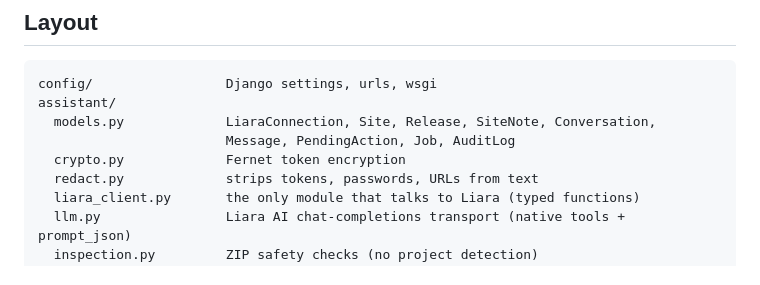
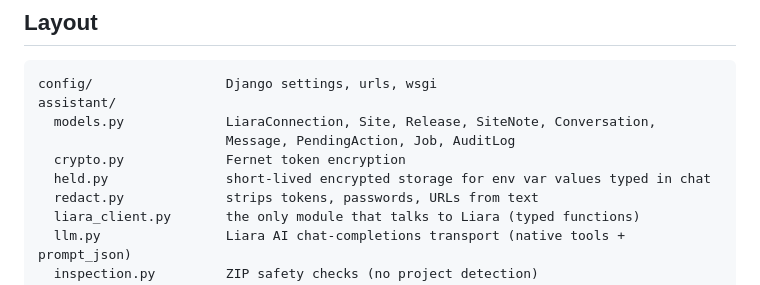
Before and after one commit to mmsm1381/liara-challenge, a Markdown page: PLAN.md, the part around the change. Drawn GitHub-style.

```diff
--- a/PLAN.md
+++ b/PLAN.md
@@ -28,6 +28,7 @@ assistant/
   models.py             LiaraConnection, Site, Release, SiteNote, Conversation,
                         Message, PendingAction, Job, AuditLog
   crypto.py             Fernet token encryption
+  held.py               short-lived encrypted storage for env var values typed in chat
   redact.py             strips tokens, passwords, URLs from text
   liara_client.py       the only module that talks to Liara (typed functions)
   llm.py                Liara AI chat-completions transport (native tools + prompt_json)
```
Also changed, not shown: README.md (+10 -4 lines).
